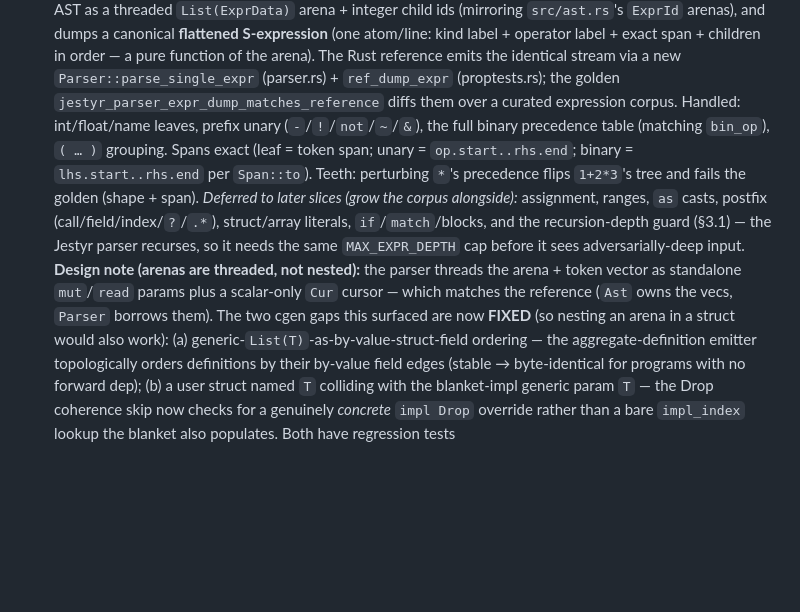
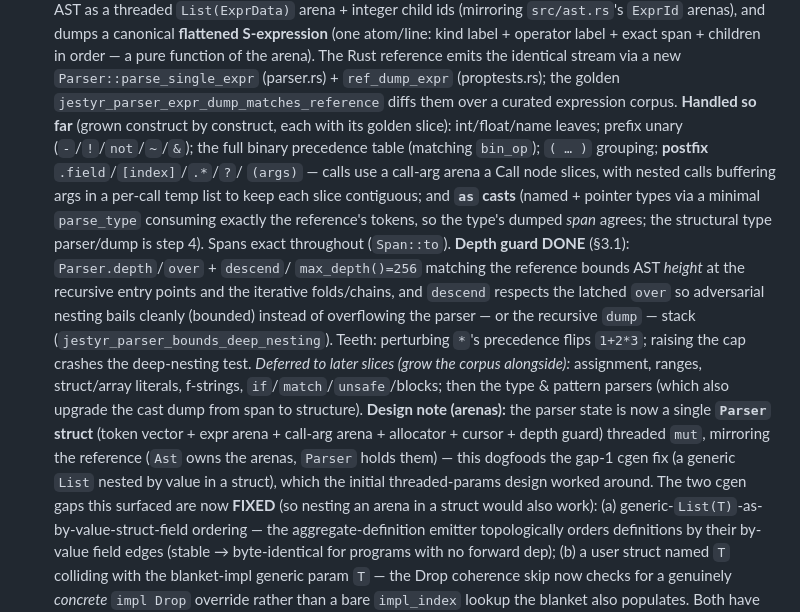
Before and after one commit to AdamEzzat1/Jestyr, a Markdown page: docs/session-notes/jestyr-selfhost-port-P2-P5-R2.md, the part around the change. Drawn GitHub-style; blank space fills up the shorter version.

Commit message:
docs: update P2 parser status (postfix + calls + casts + depth guard + Parser struct)

```diff
--- a/docs/session-notes/jestyr-selfhost-port-P2-P5-R2.md
+++ b/docs/session-notes/jestyr-selfhost-port-P2-P5-R2.md
@@ -147,17 +147,27 @@ The parser needs random-ish access to a token vector with `(kind, span)`. Two op
    order — a pure function of the arena). The Rust reference emits the identical stream via
    a new `Parser::parse_single_expr` (parser.rs) + `ref_dump_expr` (proptests.rs); the
    golden `jestyr_parser_expr_dump_matches_reference` diffs them over a curated expression
-   corpus. Handled: int/float/name leaves, prefix unary (`-`/`!`/`not`/`~`/`&`), the full
-   binary precedence table (matching `bin_op`), `( … )` grouping. Spans exact (leaf = token
-   span; unary = `op.start..rhs.end`; binary = `lhs.start..rhs.end` per `Span::to`). Teeth:
-   perturbing `*`'s precedence flips `1+2*3`'s tree and fails the golden (shape + span).
-   *Deferred to later slices (grow the corpus alongside):* assignment, ranges, `as` casts,
-   postfix (call/field/index/`?`/`.*`), struct/array literals, `if`/`match`/blocks, and the
-   recursion-depth guard (§3.1) — the Jestyr parser recurses, so it needs the same
-   `MAX_EXPR_DEPTH` cap before it sees adversarially-deep input.
-   **Design note (arenas are threaded, not nested):** the parser threads the arena + token
-   vector as standalone `mut`/`read` params plus a scalar-only `Cur` cursor — which matches
-   the reference (`Ast` owns the vecs, `Parser` borrows them). The two cgen gaps this
+   corpus. **Handled so far** (grown construct by construct, each with its golden slice):
+   int/float/name leaves; prefix unary (`-`/`!`/`not`/`~`/`&`); the full binary precedence
+   table (matching `bin_op`); `( … )` grouping; **postfix** `.field`/`[index]`/`.*`/`?`/
+   `(args)` — calls use a call-arg arena a Call node slices, with nested calls buffering args
+   in a per-call temp list to keep each slice contiguous; and **`as` casts** (named + pointer
+   types via a minimal `parse_type` consuming exactly the reference's tokens, so the type's
+   dumped *span* agrees; the structural type parser/dump is step 4). Spans exact throughout
+   (`Span::to`). **Depth guard DONE** (§3.1): `Parser.depth`/`over` + `descend`/
+   `max_depth()=256` matching the reference bounds AST *height* at the recursive entry points
+   and the iterative folds/chains, and `descend` respects the latched `over` so adversarial
+   nesting bails cleanly (bounded) instead of overflowing the parser — or the recursive
+   `dump` — stack (`jestyr_parser_bounds_deep_nesting`). Teeth: perturbing `*`'s precedence
+   flips `1+2*3`; raising the cap crashes the deep-nesting test.
+   *Deferred to later slices (grow the corpus alongside):* assignment, ranges, struct/array
+   literals, f-strings, `if`/`match`/`unsafe`/blocks; then the type & pattern parsers (which
+   also upgrade the cast dump from span to structure).
+   **Design note (arenas):** the parser state is now a single **`Parser` struct** (token
+   vector + expr arena + call-arg arena + allocator + cursor + depth guard) threaded `mut`,
+   mirroring the reference (`Ast` owns the arenas, `Parser` holds them) — this dogfoods the
+   gap-1 cgen fix (a generic `List` nested by value in a struct), which the initial
+   threaded-params design worked around. The two cgen gaps this
    surfaced are now **FIXED** (so nesting an arena in a struct would also work): (a)
    generic-`List(T)`-as-by-value-struct-field ordering — the aggregate-definition emitter
    topologically orders definitions by their by-value field edges (stable → byte-identical
```
